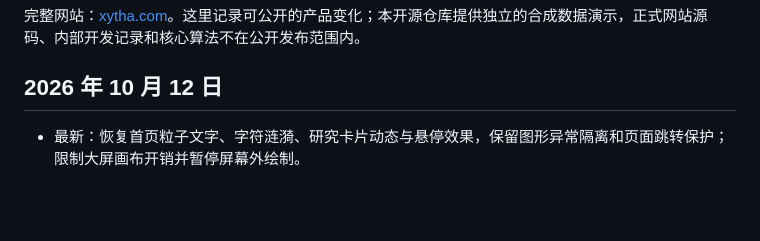
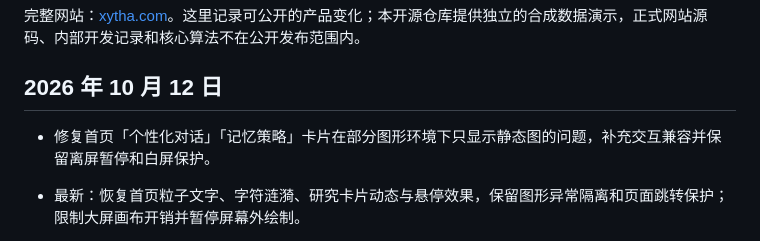
Before and after one commit to AIDEN-UAMB/xytha-memory-atlas, a Markdown page: docs/website-changelog.md, the part around the change. GitHub-like rendering; blank space fills up the shorter version.

Commit message:
Document research card animation compatibility fix

```diff
--- a/docs/website-changelog.md
+++ b/docs/website-changelog.md
@@ -3,6 +3,7 @@
 完整网站：[xytha.com](https://xytha.com)。这里记录可公开的产品变化；本开源仓库提供独立的合成数据演示，正式网站源码、内部开发记录和核心算法不在公开发布范围内。
 
 ## 2026 年 10 月 12 日
+- 修复首页「个性化对话」「记忆策略」卡片在部分图形环境下只显示静态图的问题，补充交互兼容并保留离屏暂停和白屏保护。
 
 - 最新：恢复首页粒子文字、字符涟漪、研究卡片动态与悬停效果，保留图形异常隔离和页面跳转保护；限制大屏画布开销并暂停屏幕外绘制。
 
```
